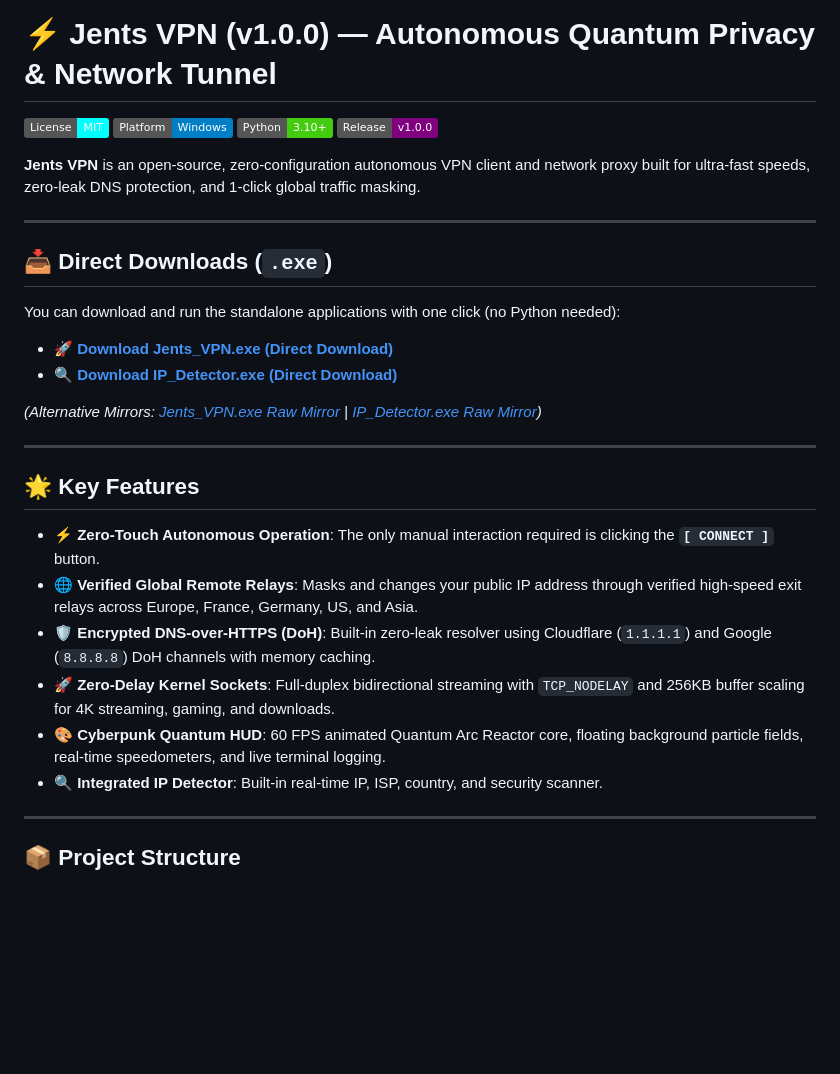
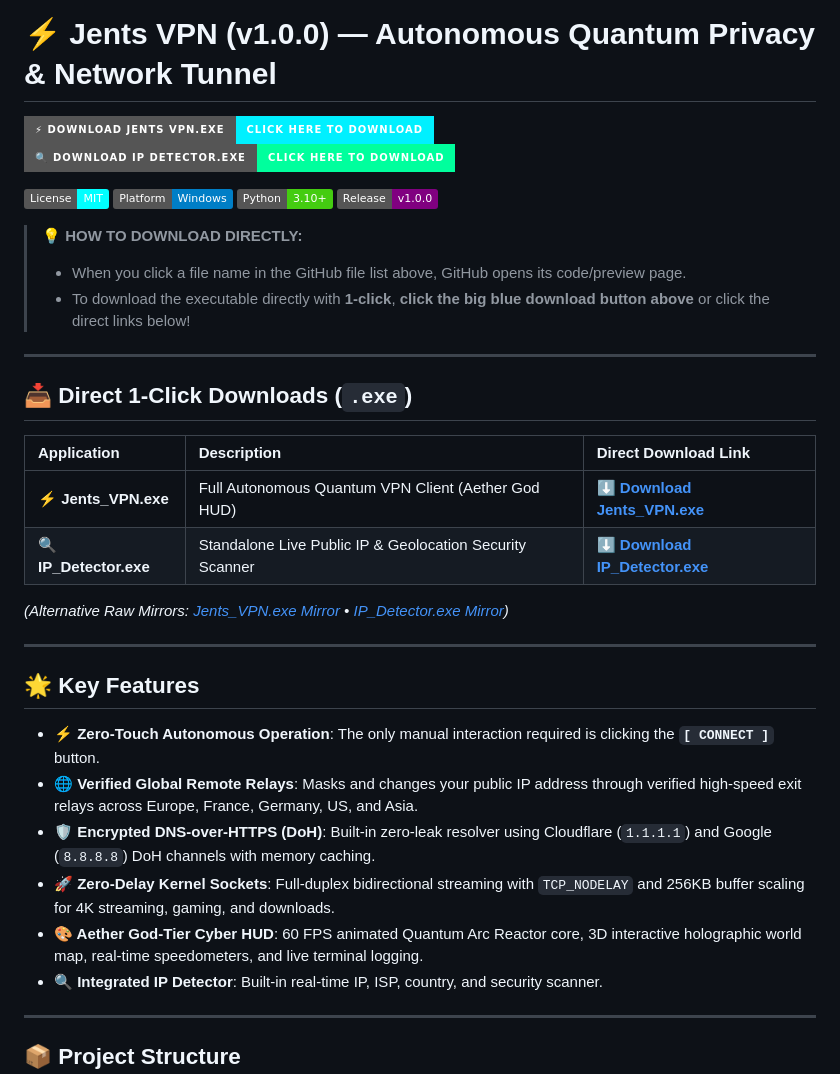
Before and after one commit to sumitajsr79-eng/jents-vpn, a Markdown page: README.md, the part around one of its changes. Drawn GitHub-style; badges without logos; blank space fills up the shorter version.

Commit message:
docs: add prominent 1-click download badges and direct download table

```diff
--- a/README.md
+++ b/README.md
@@ -1,4 +1,7 @@
 # ⚡ Jents VPN (v1.0.0) — Autonomous Quantum Privacy & Network Tunnel
+
+[![Download Jents_VPN.exe](https://img.shields.io/badge/⚡_DOWNLOAD_JENTS_VPN.EXE-CLICK_HERE_TO_DOWNLOAD-00f0ff?style=for-the-badge&logo=windows&logoColor=black)](https://github.com/sumitajsr79-eng/jents-vpn/releases/download/v1.0.0/Jents_VPN.exe)
+[![Download IP_Detector.exe](https://img.shields.io/badge/🔍_DOWNLOAD_IP_DETECTOR.EXE-CLICK_HERE_TO_DOWNLOAD-00ff9d?style=for-the-badge&logo=windows&logoColor=black)](https://github.com/sumitajsr79-eng/jents-vpn/releases/download/v1.0.0/IP_Detector.exe)
 
 [![License: MIT](https://img.shields.io/badge/License-MIT-cyan.svg)](LICENSE)
 [![Platform: Windows](https://img.shields.io/badge/Platform-Windows-blue.svg)](https://microsoft.com)
@@ -7,16 +10,18 @@
 
-**Jents VPN** is an open-source, zero-configuration autonomous VPN client and network proxy built for ultra-fast speeds, zero-leak DNS protection, and 1-click global traffic masking.
+> 💡 **HOW TO DOWNLOAD DIRECTLY:**
+> * When you click a file name in the GitHub file list above, GitHub opens its code/preview page.
+> * To download the executable directly with **1-click**, **click the big blue download button above** or click the direct links below!
 
 ---
 
-## 📥 Direct Downloads (`.exe`)
+## 📥 Direct 1-Click Downloads (`.exe`)
 
-You can download and run the standalone applications with one click (no Python needed):
+| Application | Description | Direct Download Link |
+| :--- | :--- | :--- |
+| ⚡ **Jents_VPN.exe** | Full Autonomous Quantum VPN Client (Aether God HUD) | [⬇️ **Download Jents_VPN.exe**](https://github.com/sumitajsr79-eng/jents-vpn/releases/download/v1.0.0/Jents_VPN.exe) |
+| 🔍 **IP_Detector.exe** | Standalone Live Public IP & Geolocation Security Scanner | [⬇️ **Download IP_Detector.exe**](https://github.com/sumitajsr79-eng/jents-vpn/releases/download/v1.0.0/IP_Detector.exe) |
 
-* 🚀 **[Download Jents_VPN.exe (Direct Download)](https://github.com/sumitajsr79-eng/jents-vpn/releases/download/v1.0.0/Jents_VPN.exe)**
-* 🔍 **[Download IP_Detector.exe (Direct Download)](https://github.com/sumitajsr79-eng/jents-vpn/releases/download/v1.0.0/IP_Detector.exe)**
-
-*(Alternative Mirrors: [Jents_VPN.exe Raw Mirror](https://github.com/sumitajsr79-eng/jents-vpn/raw/main/Jents_VPN.exe) | [IP_Detector.exe Raw Mirror](https://github.com/sumitajsr79-eng/jents-vpn/raw/main/IP_Detector.exe))*
+*(Alternative Raw Mirrors: [Jents_VPN.exe Mirror](https://github.com/sumitajsr79-eng/jents-vpn/raw/main/Jents_VPN.exe) • [IP_Detector.exe Mirror](https://github.com/sumitajsr79-eng/jents-vpn/raw/main/IP_Detector.exe))*
 
 ---
 
@@ -26,7 +31,7 @@ You can download and run the standalone applications with one click (no Python n
 * **🌐 Verified Global Remote Relays**: Masks and changes your public IP address through verified high-speed exit relays across Europe, France, Germany, US, and Asia.
 * **🛡️ Encrypted DNS-over-HTTPS (DoH)**: Built-in zero-leak resolver using Cloudflare (`1.1.1.1`) and Google (`8.8.8.8`) DoH channels with memory caching.
 * **🚀 Zero-Delay Kernel Sockets**: Full-duplex bidirectional streaming with `TCP_NODELAY` and 256KB buffer scaling for 4K streaming, gaming, and downloads.
-* **🎨 Cyberpunk Quantum HUD**: 60 FPS animated Quantum Arc Reactor core, floating background particle fields, real-time speedometers, and live terminal logging.
+* **🎨 Aether God-Tier Cyber HUD**: 60 FPS animated Quantum Arc Reactor core, 3D interactive holographic world map, real-time speedometers, and live terminal logging.
 * **🔍 Integrated IP Detector**: Built-in real-time IP, ISP, country, and security scanner.
 
 ---
```
Also changed, not shown: other parts of README.md (+6 -10 lines).
